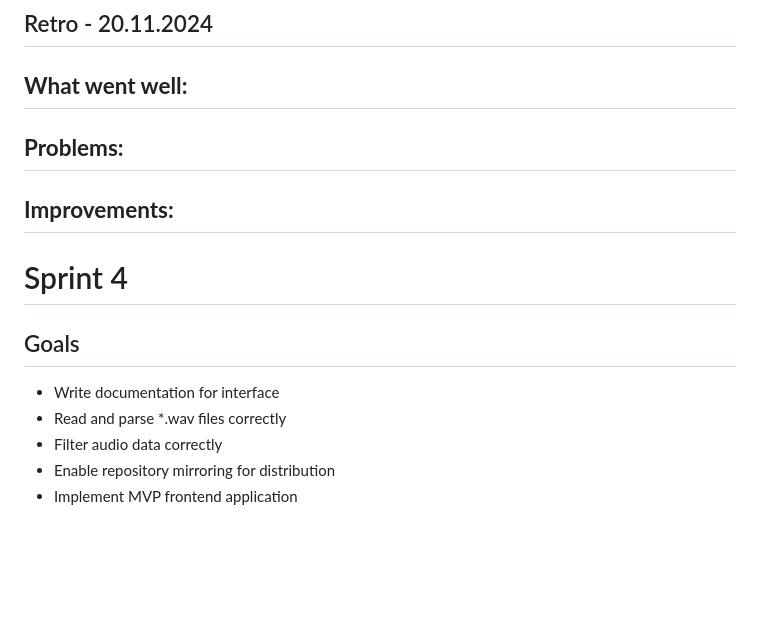
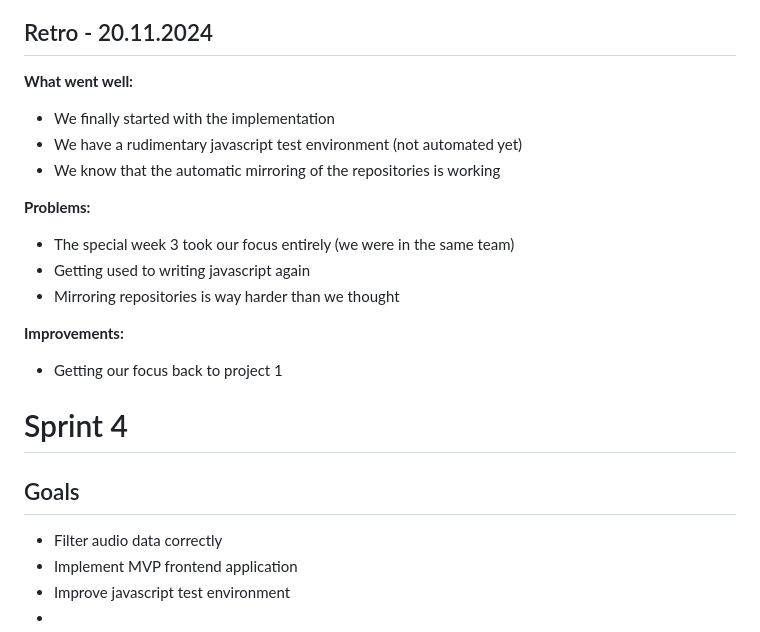
Before and after one commit to decibel-threshold-event-displayer/decibel-threshold-event-displayer, a Markdown page: doc/scrum/sprints.md, the part around the change. GitHub-like rendering; blank space fills up the shorter version.

Commit message:
docs: sprint retro 20.11.2024 [no-ticket]

```diff
--- a/doc/scrum/sprints.md
+++ b/doc/scrum/sprints.md
@@ -152,19 +152,22 @@
 ## Retro - 20.11.2024
 
 **What went well:**
--
+- We finally started with the implementation
+- We have a rudimentary javascript test environment (not automated yet)
+- We know that the automatic mirroring of the repositories is working
 
 **Problems:**
--
+- The special week 3 took our focus entirely (we were in the same team)
+- Getting used to writing javascript again
+- Mirroring repositories is way harder than we thought
 
 **Improvements:**
--
+- Getting our focus back to project 1
 
 # Sprint 4
 
 ## Goals
-- Write documentation for interface
-- Read and parse *.wav files correctly
 - Filter audio data correctly
-- Enable repository mirroring for distribution
 - Implement MVP frontend application
+- Improve javascript test environment
+-
```
